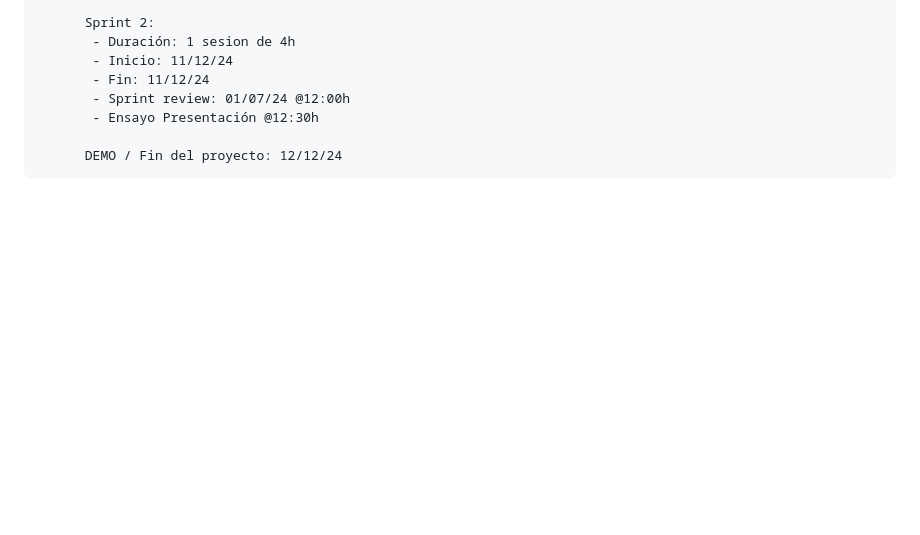
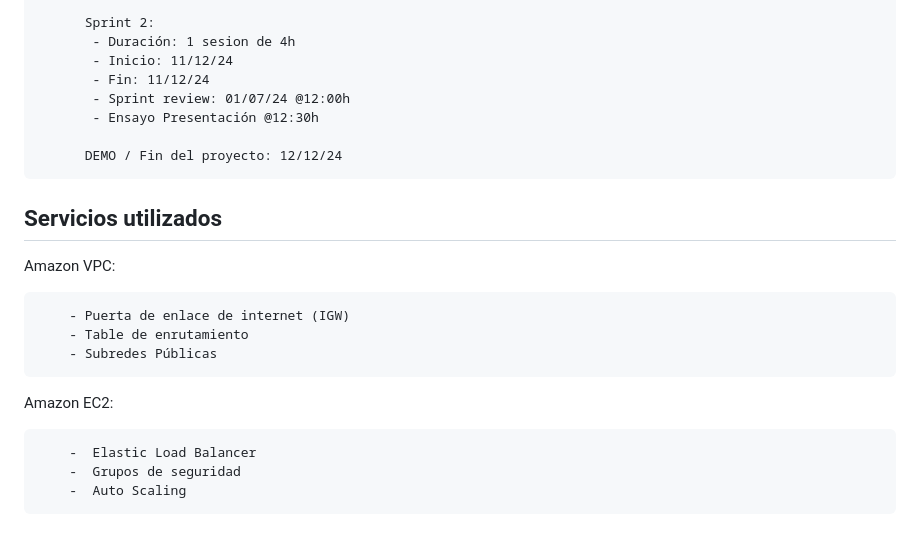
Before and after one commit to TeamAWSBlueProject/Final-Project-AWS, a Markdown page: README.md, the part around the change printed below. Rendered like a GitHub page; blank space fills up the shorter version.

Commit message:
Actualización Readme Servicios

```diff
--- a/README.md
+++ b/README.md
@@ -38,3 +38,17 @@ El cliente quiere desplegar su web en AWS y que esta tenga alta disponibilidad,
 
           DEMO / Fin del proyecto: 12/12/24
 
+## Servicios utilizados
+
+Amazon VPC:
+
+        - Puerta de enlace de internet (IGW)
+        - Table de enrutamiento
+        - Subredes Públicas
+
+Amazon EC2:
+
+        -  Elastic Load Balancer
+        -  Grupos de seguridad
+        -  Auto Scaling
+
```
Also changed, not shown: other parts of README.md (+4 -1 lines).
